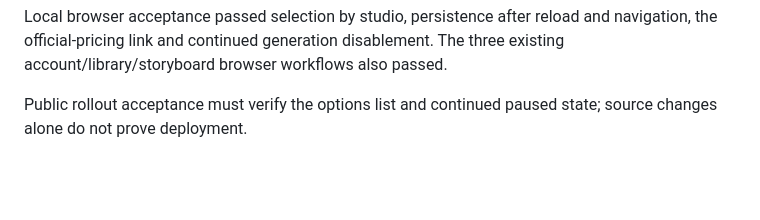
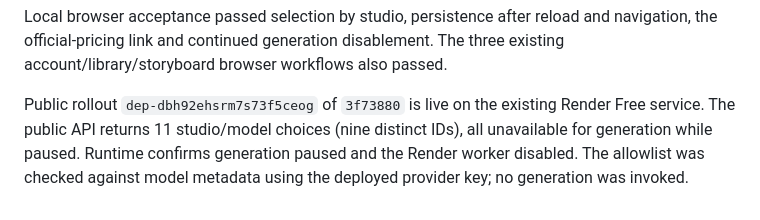
Before and after one commit to Ezechias22/haytile-ai, a Markdown page: docs/MODEL_CHOICES.md, the part around the change. Drawn GitHub-style; blank space fills up the shorter version.

Commit message:
Record live model selector rollout with generation still paused

```diff
--- a/docs/MODEL_CHOICES.md
+++ b/docs/MODEL_CHOICES.md
@@ -72,5 +72,8 @@ Local browser acceptance passed selection by studio, persistence after reload an
 navigation, the official-pricing link and continued generation disablement. The
 three existing account/library/storyboard browser workflows also passed.
 
-Public rollout acceptance must verify the options list and continued paused state;
-source changes alone do not prove deployment.
+Public rollout `dep-dbh92ehsrm7s73f5ceog` of `3f73880` is live on the existing
+Render Free service. The public API returns 11 studio/model choices (nine distinct
+IDs), all unavailable for generation while paused. Runtime confirms generation
+paused and the Render worker disabled. The allowlist was checked against model
+metadata using the deployed provider key; no generation was invoked.
```
Also changed, not shown: docs/PROGRESS.md (+4 -0 lines).
